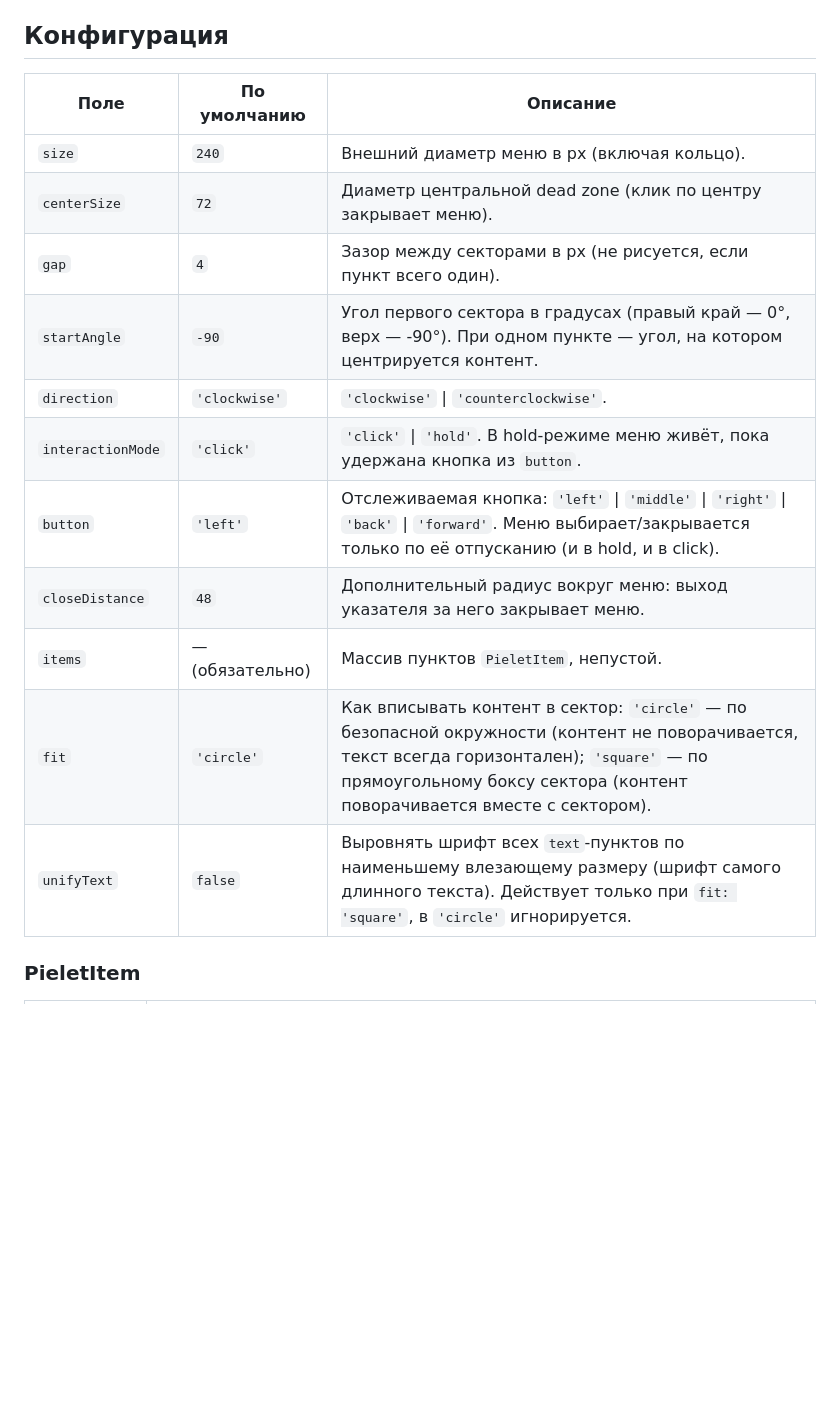
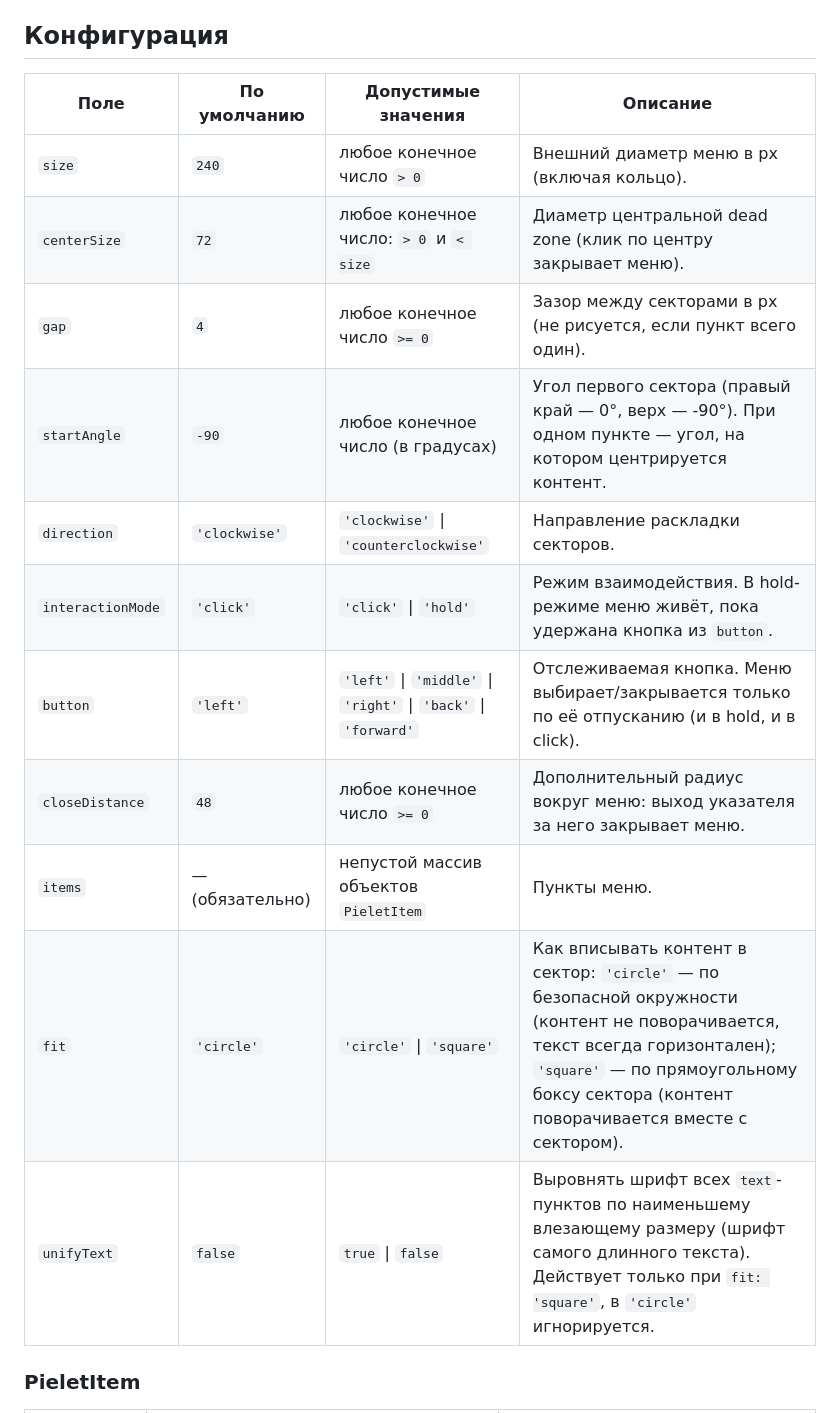
Before and after one commit to viruseg/Pielet, a Markdown page: README.md, the part around one of its changes. Drawn GitHub-style; blank space fills up the shorter version.

Commit message:
Document all possible config values in README

```diff
--- a/README.md
+++ b/README.md
@@ -84,19 +84,19 @@ menu.addEventListener('select', (e) => {
 
 ## Конфигурация
 
-| Поле | По умолчанию | Описание |
-| --- | --- | --- |
-| `size` | `240` | Внешний диаметр меню в px (включая кольцо). |
-| `centerSize` | `72` | Диаметр центральной dead zone (клик по центру закрывает меню). |
-| `gap` | `4` | Зазор между секторами в px (не рисуется, если пункт всего один). |
-| `startAngle` | `-90` | Угол первого сектора в градусах (правый край — 0°, верх — -90°). При одном пункте — угол, на котором центрируется контент. |
-| `direction` | `'clockwise'` | `'clockwise'` \| `'counterclockwise'`. |
-| `interactionMode` | `'click'` | `'click'` \| `'hold'`. В hold-режиме меню живёт, пока удержана кнопка из `button`. |
-| `button` | `'left'` | Отслеживаемая кнопка: `'left'` \| `'middle'` \| `'right'` \| `'back'` \| `'forward'`. Меню выбирает/закрывается только по её отпусканию (и в hold, и в click). |
-| `closeDistance` | `48` | Дополнительный радиус вокруг меню: выход указателя за него закрывает меню. |
-| `items` | — (обязательно) | Массив пунктов `PieletItem`, непустой. |
-| `fit` | `'circle'` | Как вписывать контент в сектор: `'circle'` — по безопасной окружности (контент не поворачивается, текст всегда горизонтален); `'square'` — по прямоугольному боксу сектора (контент поворачивается вместе с сектором). |
-| `unifyText` | `false` | Выровнять шрифт всех `text`-пунктов по наименьшему влезающему размеру (шрифт самого длинного текста). Действует только при `fit: 'square'`, в `'circle'` игнорируется. |
+| Поле | По умолчанию | Допустимые значения | Описание |
+| --- | --- | --- | --- |
+| `size` | `240` | любое конечное число `> 0` | Внешний диаметр меню в px (включая кольцо). |
+| `centerSize` | `72` | любое конечное число: `> 0` и `< size` | Диаметр центральной dead zone (клик по центру закрывает меню). |
+| `gap` | `4` | любое конечное число `>= 0` | Зазор между секторами в px (не рисуется, если пункт всего один). |
+| `startAngle` | `-90` | любое конечное число (в градусах) | Угол первого сектора (правый край — 0°, верх — -90°). При одном пункте — угол, на котором центрируется контент. |
+| `direction` | `'clockwise'` | `'clockwise'` \| `'counterclockwise'` | Направление раскладки секторов. |
+| `interactionMode` | `'click'` | `'click'` \| `'hold'` | Режим взаимодействия. В hold-режиме меню живёт, пока удержана кнопка из `button`. |
+| `button` | `'left'` | `'left'` \| `'middle'` \| `'right'` \| `'back'` \| `'forward'` | Отслеживаемая кнопка. Меню выбирает/закрывается только по её отпусканию (и в hold, и в click). |
+| `closeDistance` | `48` | любое конечное число `>= 0` | Дополнительный радиус вокруг меню: выход указателя за него закрывает меню. |
+| `items` | — (обязательно) | непустой массив объектов `PieletItem` | Пункты меню. |
+| `fit` | `'circle'` | `'circle'` \| `'square'` | Как вписывать контент в сектор: `'circle'` — по безопасной окружности (контент не поворачивается, текст всегда горизонтален); `'square'` — по прямоугольному боксу сектора (контент поворачивается вместе с сектором). |
+| `unifyText` | `false` | `true` \| `false` | Выровнять шрифт всех `text`-пунктов по наименьшему влезающему размеру (шрифт самого длинного текста). Действует только при `fit: 'square'`, в `'circle'` игнорируется. |
 
 ### PieletItem
 
```
Also changed, not shown: other parts of README.md (+7 -7 lines).
